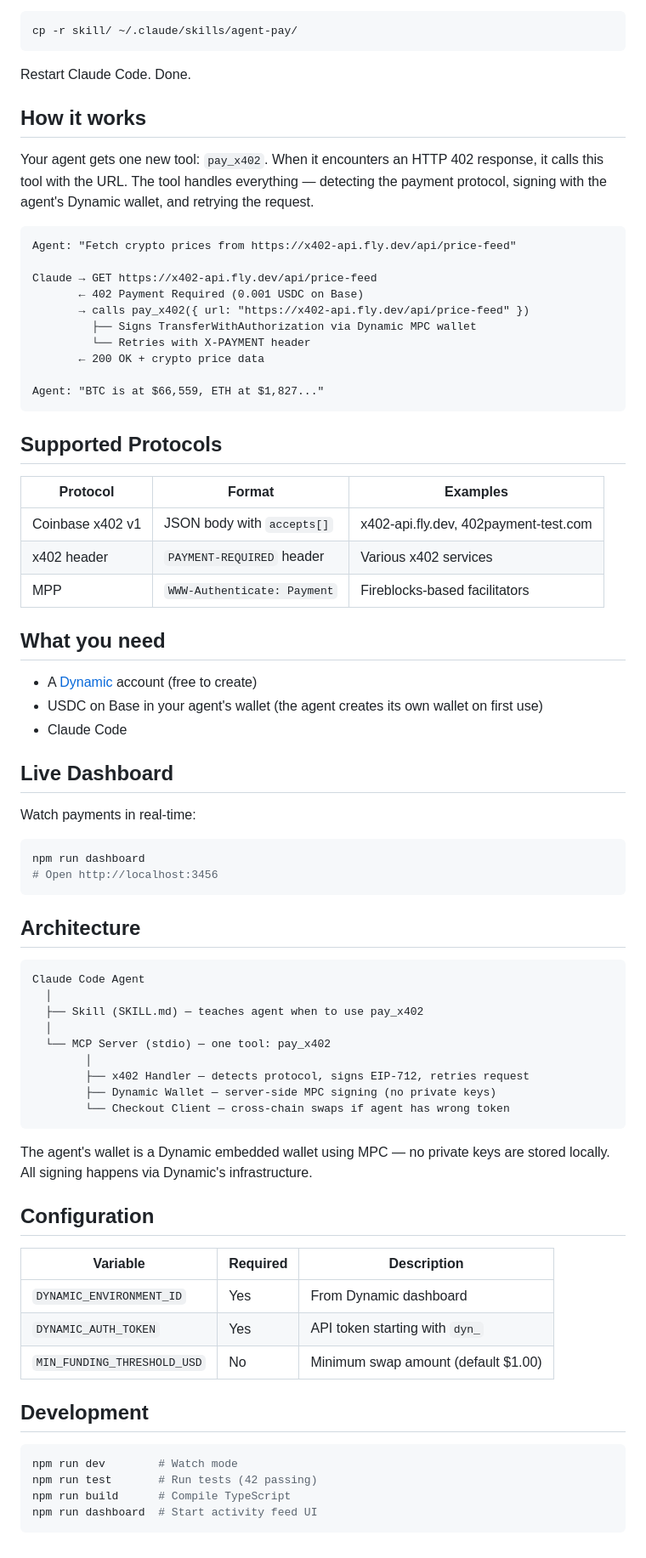
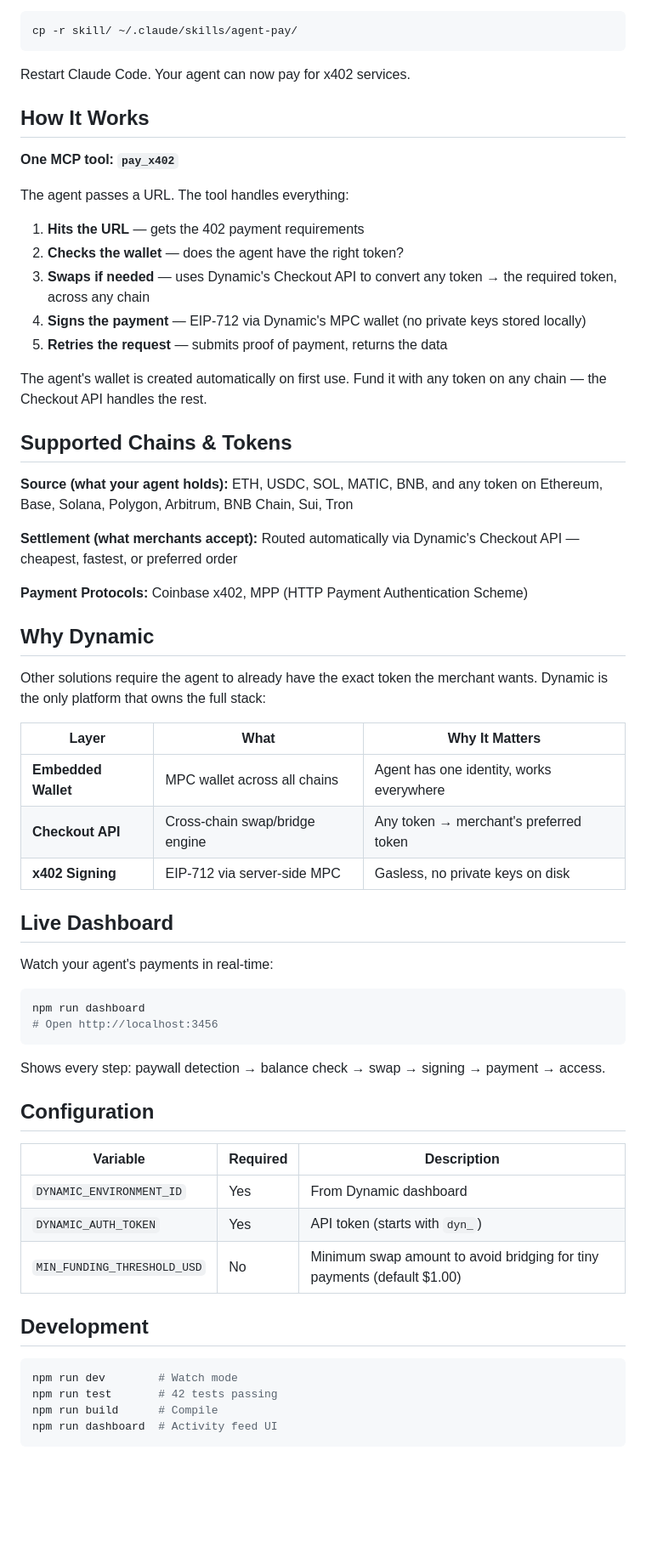
Before and after one commit to Azionwashere/dynamic-agent-payments, a Markdown page: README.md, the part around one of its changes. Shown at 85% size. GitHub-like rendering; blank space fills up the shorter version.

Commit message:
Rewrite README: lead with cross-chain swap value prop
Any token, any chain → merchant's preferred token. That's the differentiator.

Co-Authored-By: Claude Opus 4.6 (1M context) <noreply@anthropic.com>

````diff
--- a/README.md
+++ b/README.md
@@ -47,76 +68,63 @@ Install the skill:
 cp -r skill/ ~/.claude/skills/agent-pay/
 ```
 
-Restart Claude Code. Done.
+Restart Claude Code. Your agent can now pay for x402 services.
 
-## How it works
+## How It Works
 
-Your agent gets one new tool: `pay_x402`. When it encounters an HTTP 402 response, it calls this tool with the URL. The tool handles everything — detecting the payment protocol, signing with the agent's Dynamic wallet, and retrying the request.
+**One MCP tool: `pay_x402`**
 
-```
-Agent: "Fetch crypto prices from https://x402-api.fly.dev/api/price-feed"
+The agent passes a URL. The tool handles everything:
 
-Claude → GET https://x402-api.fly.dev/api/price-feed
-       ← 402 Payment Required (0.001 USDC on Base)
-       → calls pay_x402({ url: "https://x402-api.fly.dev/api/price-feed" })
-         ├── Signs TransferWithAuthorization via Dynamic MPC wallet
-         └── Retries with X-PAYMENT header
-       ← 200 OK + crypto price data
+1. **Hits the URL** — gets the 402 payment requirements
+2. **Checks the wallet** — does the agent have the right token?
+3. **Swaps if needed** — uses Dynamic's Checkout API to convert any token → the required token, across any chain
+4. **Signs the payment** — EIP-712 via Dynamic's MPC wallet (no private keys stored locally)
+5. **Retries the request** — submits proof of payment, returns the data
 
-Agent: "BTC is at $66,559, ETH at $1,827..."
-```
+The agent's wallet is created automatically on first use. Fund it with any token on any chain — the Checkout API handles the rest.
 
-## Supported Protocols
+## Supported Chains & Tokens
 
-| Protocol | Format | Examples |
-|----------|--------|---------|
-| Coinbase x402 v1 | JSON body with `accepts[]` | x402-api.fly.dev, 402payment-test.com |
-| x402 header | `PAYMENT-REQUIRED` header | Various x402 services |
-| MPP | `WWW-Authenticate: Payment` | Fireblocks-based facilitators |
+**Source (what your agent holds):** ETH, USDC, SOL, MATIC, BNB, and any token on Ethereum, Base, Solana, Polygon, Arbitrum, BNB Chain, Sui, Tron
 
-## What you need
+**Settlement (what merchants accept):** Routed automatically via Dynamic's Checkout API — cheapest, fastest, or preferred order
 
-- A [Dynamic](https://dynamic.xyz) account (free to create)
-- USDC on Base in your agent's wallet (the agent creates its own wallet on first use)
-- Claude Code
+**Payment Protocols:** Coinbase x402, MPP (HTTP Payment Authentication Scheme)
+
+## Why Dynamic
+
+Other solutions require the agent to already have the exact token the merchant wants. Dynamic is the only platform that owns the full stack:
+
+| Layer | What | Why It Matters |
+|-------|------|----------------|
+| **Embedded Wallet** | MPC wallet across all chains | Agent has one identity, works everywhere |
+| **Checkout API** | Cross-chain swap/bridge engine | Any token → merchant's preferred token |
+| **x402 Signing** | EIP-712 via server-side MPC | Gasless, no private keys on disk |
 
 ## Live Dashboard
 
-Watch payments in real-time:
+Watch your agent's payments in real-time:
 ```bash
 npm run dashboard
 # Open http://localhost:3456
 ```
 
-## Architecture
-
-```
-Claude Code Agent
-  │
-  ├── Skill (SKILL.md) — teaches agent when to use pay_x402
-  │
-  └── MCP Server (stdio) — one tool: pay_x402
-        │
-        ├── x402 Handler — detects protocol, signs EIP-712, retries request
-        ├── Dynamic Wallet — server-side MPC signing (no private keys)
-        └── Checkout Client — cross-chain swaps if agent has wrong token
-```
-
-The agent's wallet is a Dynamic embedded wallet using MPC — no private keys are stored locally. All signing happens via Dynamic's infrastructure.
+Shows every step: paywall detection → balance check → swap → signing → payment → access.
 
 ## Configuration
 
 | Variable | Required | Description |
 |----------|----------|-------------|
 | `DYNAMIC_ENVIRONMENT_ID` | Yes | From Dynamic dashboard |
-| `DYNAMIC_AUTH_TOKEN` | Yes | API token starting with `dyn_` |
-| `MIN_FUNDING_THRESHOLD_USD` | No | Minimum swap amount (default $1.00) |
+| `DYNAMIC_AUTH_TOKEN` | Yes | API token (starts with `dyn_`) |
+| `MIN_FUNDING_THRESHOLD_USD` | No | Minimum swap amount to avoid bridging for tiny payments (default $1.00) |
 
 ## Development
 
 ```bash
 npm run dev        # Watch mode
-npm run test       # Run tests (42 passing)
-npm run build      # Compile TypeScript
-npm run dashboard  # Start activity feed UI
+npm run test       # 42 tests passing
+npm run build      # Compile
+npm run dashboard  # Activity feed UI
 ```
````
Also changed, not shown: other parts of README.md (+34 -13 lines).
